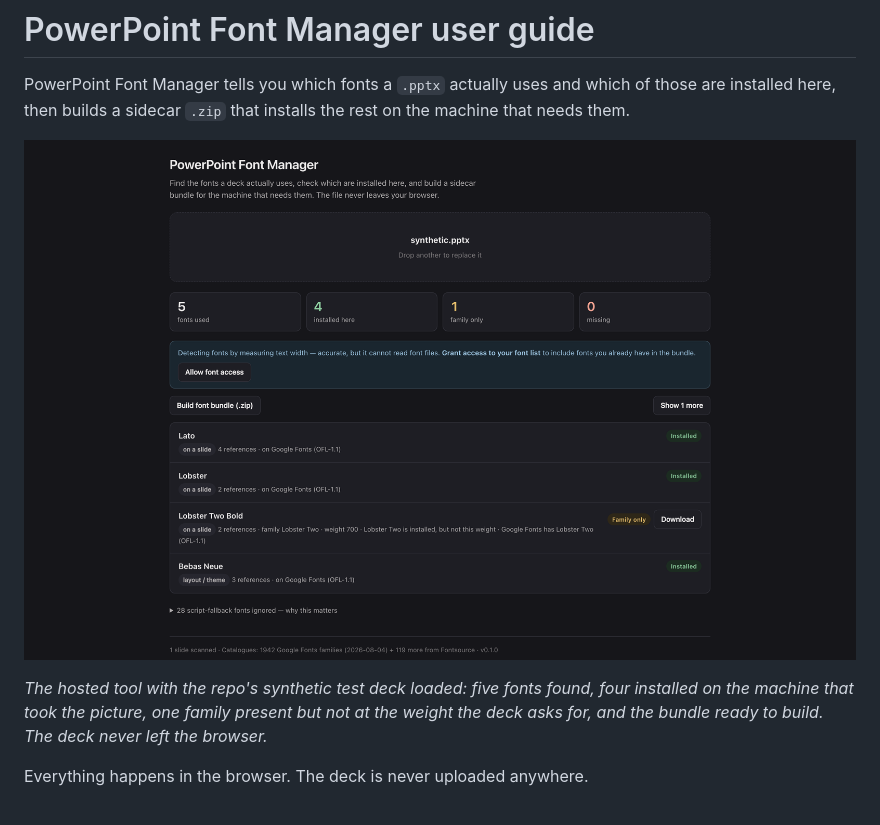
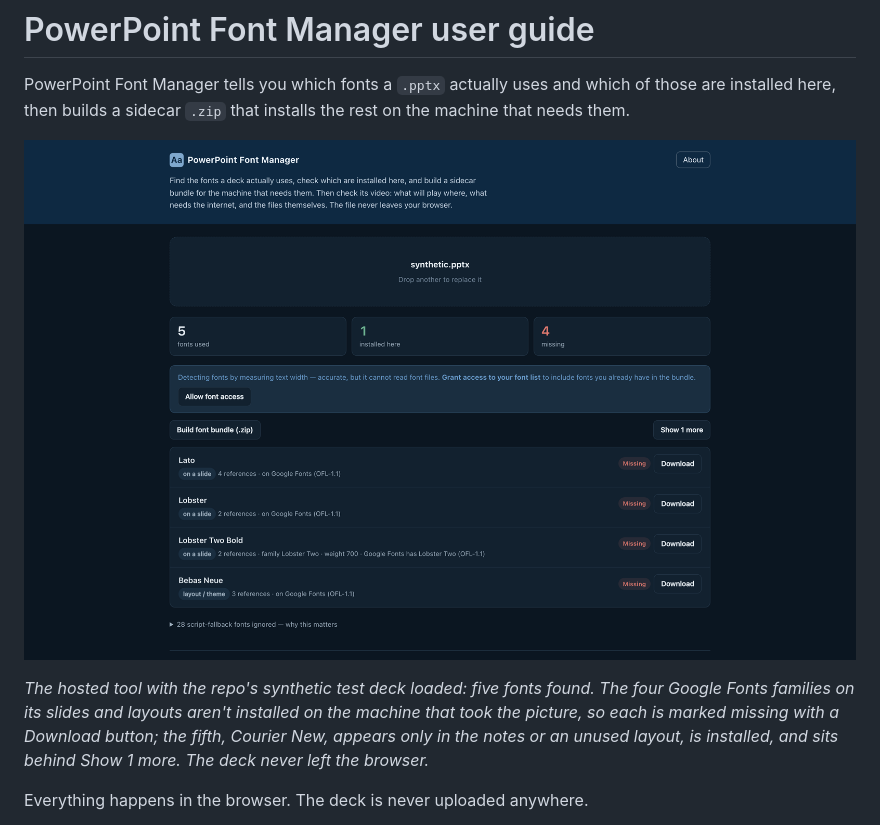
Before and after one commit to stoatworks-labs/pptx-font-manager, a Markdown page: docs/USER-GUIDE.md, the part around one of its changes. Rendered like a GitHub page; pictures changed too: docs/screenshots/pptx-font-manager.png.

```diff
--- a/docs/USER-GUIDE.md
+++ b/docs/USER-GUIDE.md
@@ -7,5 +7,5 @@ installed here, then builds a sidecar `.zip` that installs the rest on the machi
 
-*The hosted tool with the repo's synthetic test deck loaded: five fonts found, four installed on the machine that took the picture, one family present but not at the weight the deck asks for, and the bundle ready to build. The deck never left the browser.*
+*The hosted tool with the repo's synthetic test deck loaded: five fonts found. The four Google Fonts families on its slides and layouts aren't installed on the machine that took the picture, so each is marked missing with a Download button; the fifth, Courier New, appears only in the notes or an unused layout, is installed, and sits behind Show 1 more. The deck never left the browser.*
 
 Everything happens in the browser. The deck is never uploaded anywhere.
 
```
Also changed, not shown: other parts of docs/USER-GUIDE.md (+1 -1 lines), README.md (+1 -1 lines).
